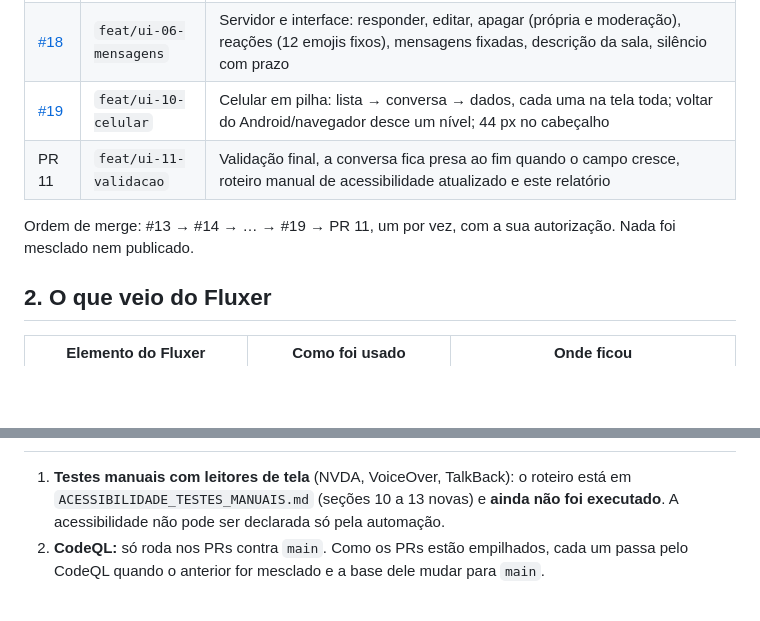
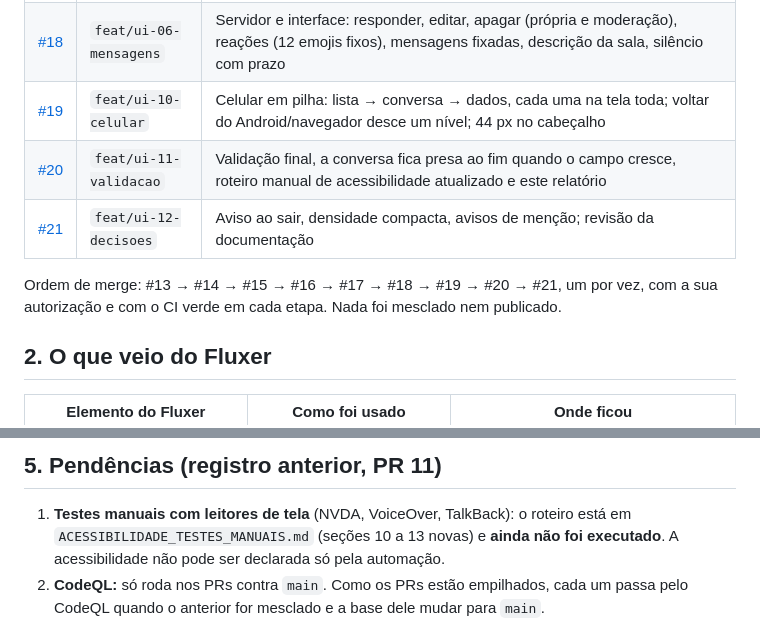
Before and after one commit to https-shini/web-chat, a Markdown page: docs/RELATORIO_EVOLUCAO_FLUXER.md, 2 parts joined by grey strips. Drawn GitHub-style; blank space fills up the shorter version.

Commit message:
docs: relatório com a revisão final (validação por PR, problemas corrigidos, pendências e o que não pôde ser verificado)

```diff
--- a/docs/RELATORIO_EVOLUCAO_FLUXER.md
+++ b/docs/RELATORIO_EVOLUCAO_FLUXER.md
@@ -17,10 +17,12 @@
 | [#17](https://github.com/https-shini/web-chat/pull/17) | `feat/ui-05-historico` | Markdown seguro (só nós DOM), menções, agrupamento por autor e tempo, separador de dia, "Novas mensagens", voltar ao fim, ações da mensagem por barra, menu e teclado                                                                           |
 | [#18](https://github.com/https-shini/web-chat/pull/18) | `feat/ui-06-mensagens` | Servidor e interface: responder, editar, apagar (própria e moderação), reações (12 emojis fixos), mensagens fixadas, descrição da sala, silêncio com prazo                                                                                      |
 | [#19](https://github.com/https-shini/web-chat/pull/19) | `feat/ui-10-celular`   | Celular em pilha: lista → conversa → dados, cada uma na tela toda; voltar do Android/navegador desce um nível; 44 px no cabeçalho                                                                                                               |
-| PR 11                                                  | `feat/ui-11-validacao` | Validação final, a conversa fica presa ao fim quando o campo cresce, roteiro manual de acessibilidade atualizado e este relatório                                                                                                               |
+| [#20](https://github.com/https-shini/web-chat/pull/20) | `feat/ui-11-validacao` | Validação final, a conversa fica presa ao fim quando o campo cresce, roteiro manual de acessibilidade atualizado e este relatório                                                                                                               |
+| [#21](https://github.com/https-shini/web-chat/pull/21) | `feat/ui-12-decisoes`  | Aviso ao sair, densidade compacta, avisos de menção; revisão da documentação                                                                                                                                                                    |
 
-Ordem de merge: #13 → #14 → … → #19 → PR 11, um por vez, com a sua
-autorização. Nada foi mesclado nem publicado.
+Ordem de merge: #13 → #14 → #15 → #16 → #17 → #18 → #19 → #20 → #21, um por
+vez, com a sua autorização e com o CI verde em cada etapa. Nada foi mesclado
+nem publicado.
 
 ## 2. O que veio do Fluxer
 
@@ -97,3 +158,4 @@ pessoas/s, com repousos de 160 s, mais longos que a janela de retomada de 2 min)
+## 5. Pendências (registro anterior, PR 11)
 
 1. **Testes manuais com leitores de tela** (NVDA, VoiceOver, TalkBack): o roteiro está em `ACESSIBILIDADE_TESTES_MANUAIS.md` (seções 10 a 13 novas) e **ainda não foi executado**. A acessibilidade não pode ser declarada só pela automação.
 2. **CodeQL:** só roda nos PRs contra `main`. Como os PRs estão empilhados, cada um passa pelo CodeQL quando o anterior for mesclado e a base dele mudar para `main`.
```
Also changed, not shown: other parts of docs/RELATORIO_EVOLUCAO_FLUXER.md (+87 -28 lines).
